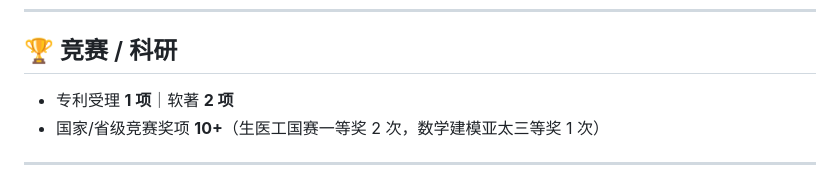
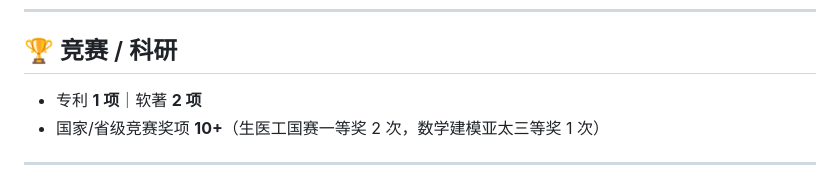
Before and after one commit to JingW-ui/JingW-ui, a Markdown page: README.md, the part around the change. Drawn GitHub-style.

```diff
--- a/README.md
+++ b/README.md
@@ -42,7 +42,7 @@
 ---
 
 ## 🏆 竞赛 / 科研
-- 专利受理 **1 项**｜软著 **2 项**
+- 专利 **1 项**｜软著 **2 项**
 - 国家/省级竞赛奖项 **10+**（生医工国赛一等奖 2 次，数学建模亚太三等奖 1 次）
 
 ---
```
